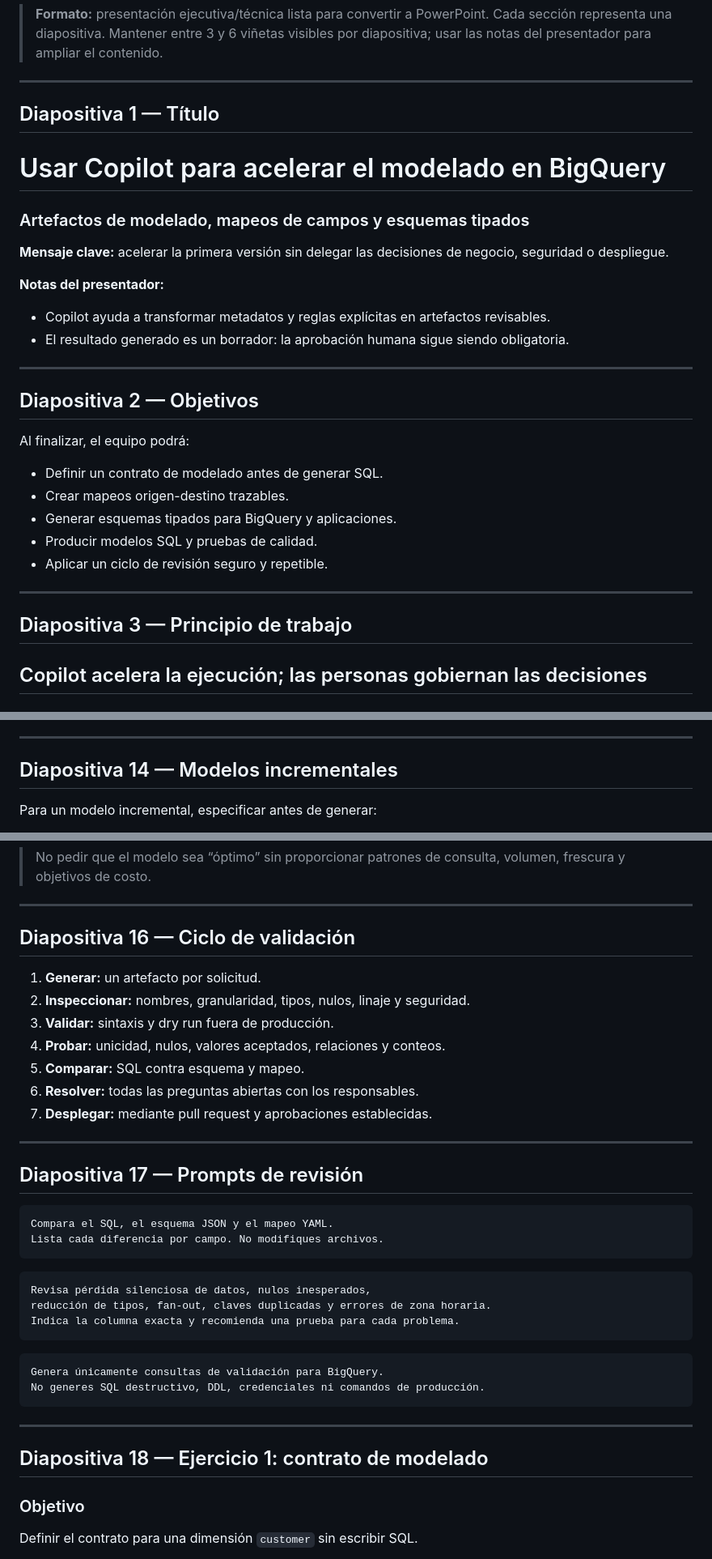
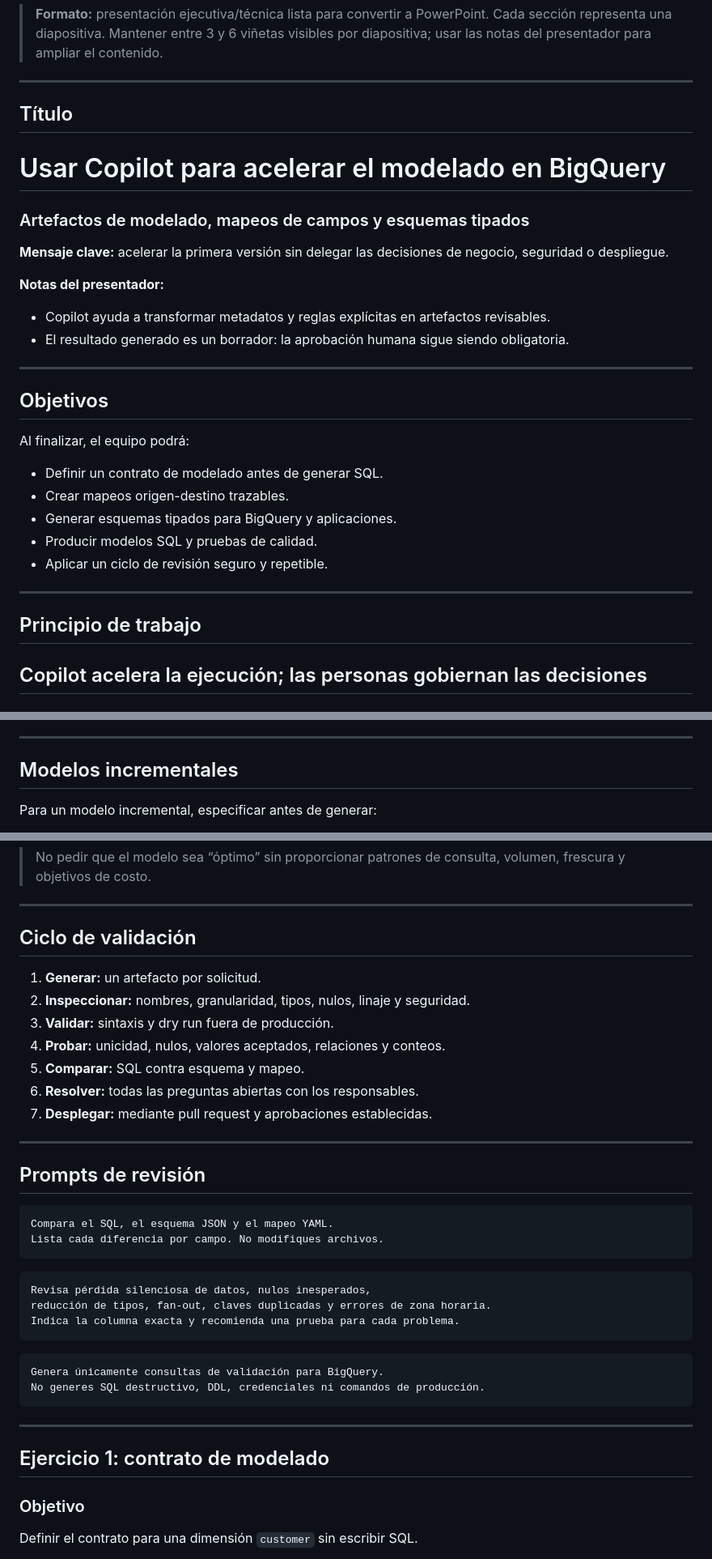
Before and after one commit to whsalazar-org/banco-chile-demo, a Markdown page: docs/es/presentacion-copilot-bigquery-modelado.md, 3 parts joined by grey strips. Shown at 81% size. Rendered like a GitHub page.

````diff
--- a/docs/es/presentacion-copilot-bigquery-modelado.md
+++ b/docs/es/presentacion-copilot-bigquery-modelado.md
@@ -4,7 +4,7 @@
 
 ---
 
-## Diapositiva 1 — Título
+## Título
 
 # Usar Copilot para acelerar el modelado en BigQuery
 
@@ -18,7 +18,7 @@
 
 ---
 
-## Diapositiva 2 — Objetivos
+## Objetivos
 
 Al finalizar, el equipo podrá:
 
@@ -30,7 +30,7 @@ Al finalizar, el equipo podrá:
 
 ---
 
-## Diapositiva 3 — Principio de trabajo
+## Principio de trabajo
 
 ## Copilot acelera la ejecución; las personas gobiernan las decisiones
 
@@ -257,7 +257,7 @@ Solicitar el modelo después de revisar el mapeo y el esquema.
 
 ---
 
-## Diapositiva 14 — Modelos incrementales
+## Modelos incrementales
 
 Para un modelo incremental, especificar antes de generar:
 
@@ -294,7 +294,7 @@ Solicitar una revisión separada de la generación de código.
 
 ---
 
-## Diapositiva 16 — Ciclo de validación
+## Ciclo de validación
 
 1. **Generar:** un artefacto por solicitud.
 2. **Inspeccionar:** nombres, granularidad, tipos, nulos, linaje y seguridad.
@@ -306,7 +306,7 @@ Solicitar una revisión separada de la generación de código.
 
 ---
 
-## Diapositiva 17 — Prompts de revisión
+## Prompts de revisión
 
 ```text
 Compara el SQL, el esquema JSON y el mapeo YAML.
@@ -326,7 +326,7 @@ No generes SQL destructivo, DDL, credenciales ni comandos de producción.
 
 ---
 
-## Diapositiva 18 — Ejercicio 1: contrato de modelado
+## Ejercicio 1: contrato de modelado
 
 ### Objetivo
 
````
Also changed, not shown: other parts of docs/es/presentacion-copilot-bigquery-modelado.md (+22 -22 lines).
